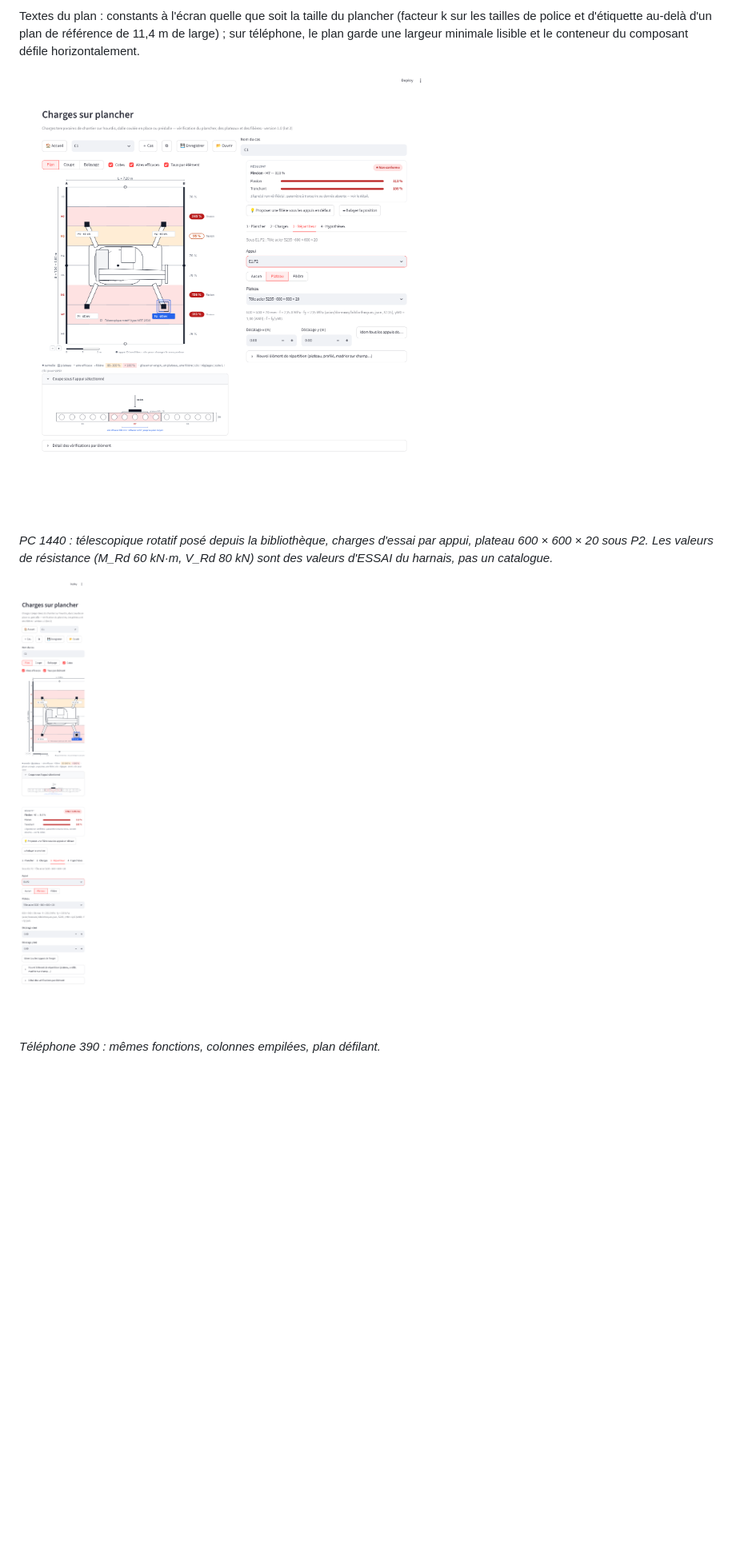
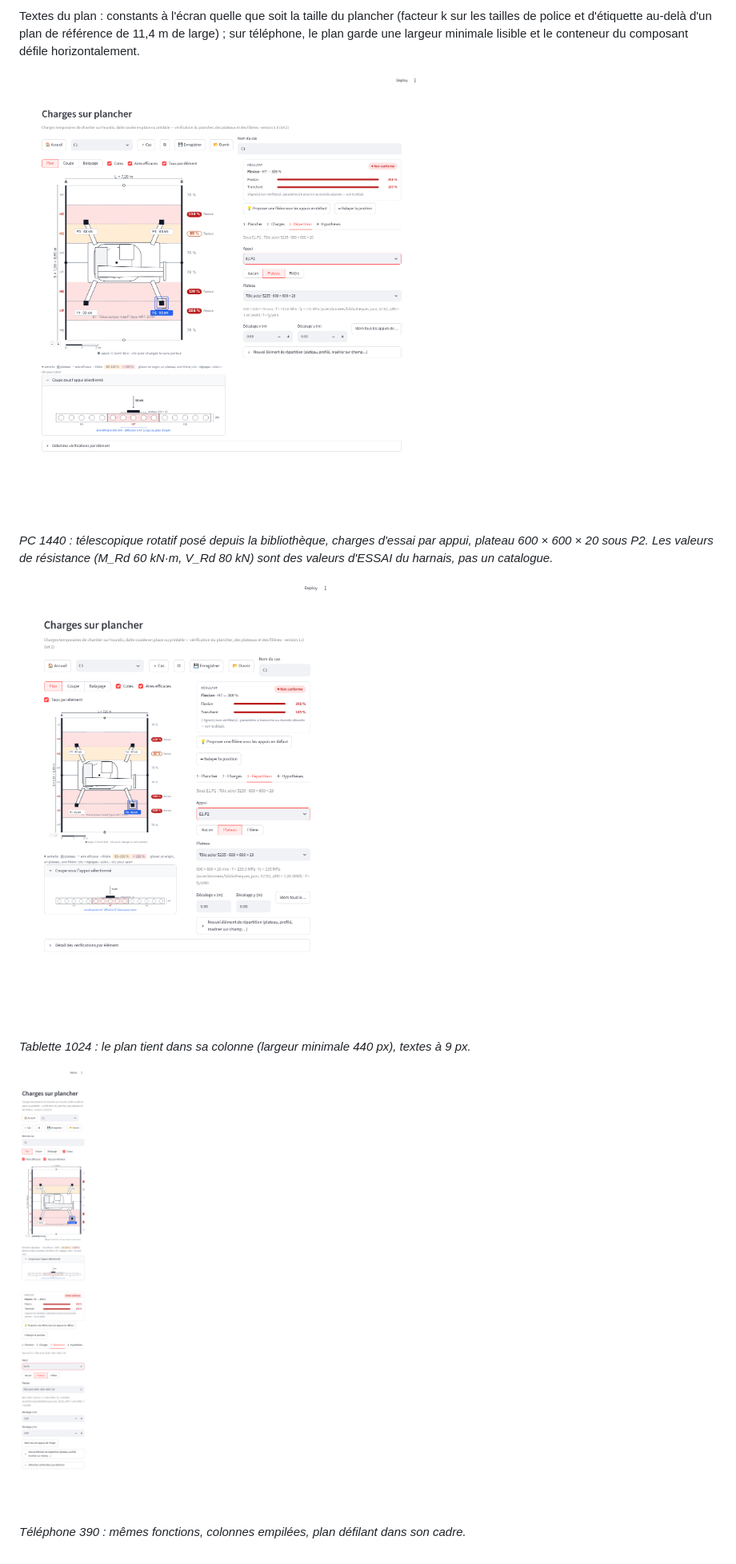
Before and after one commit to LLE4000/DEV_Etudes_structure, a Markdown page: docs/plancher/CHARGES_PLANCHER.md, the part around the change. Shown at 80% size. GitHub-like rendering; pictures changed too: docs/plancher/images/ecran_pc.png, docs/plancher/images/ecran_tablette.png (added), docs/plancher/images/ecran_telephone.png; blank space fills up the shorter version.

```diff
--- a/docs/plancher/CHARGES_PLANCHER.md
+++ b/docs/plancher/CHARGES_PLANCHER.md
@@ -229,6 +229,10 @@ plan garde une largeur minimale lisible et le conteneur du composant défile hor
 600 × 600 × 20 sous P2. Les valeurs de résistance (M_Rd 60 kN·m, V_Rd 80 kN) sont des valeurs
 d'ESSAI du harnais, pas un catalogue.*
 
+![Écran tablette](images/ecran_tablette.png)
+
+*Tablette 1024 : le plan tient dans sa colonne (largeur minimale 440 px), textes à 9 px.*
+
 ![Écran téléphone](images/ecran_telephone.png)
 
-*Téléphone 390 : mêmes fonctions, colonnes empilées, plan défilant.*
+*Téléphone 390 : mêmes fonctions, colonnes empilées, plan défilant dans son cadre.*
```
Also changed, not shown: 1 other file.
